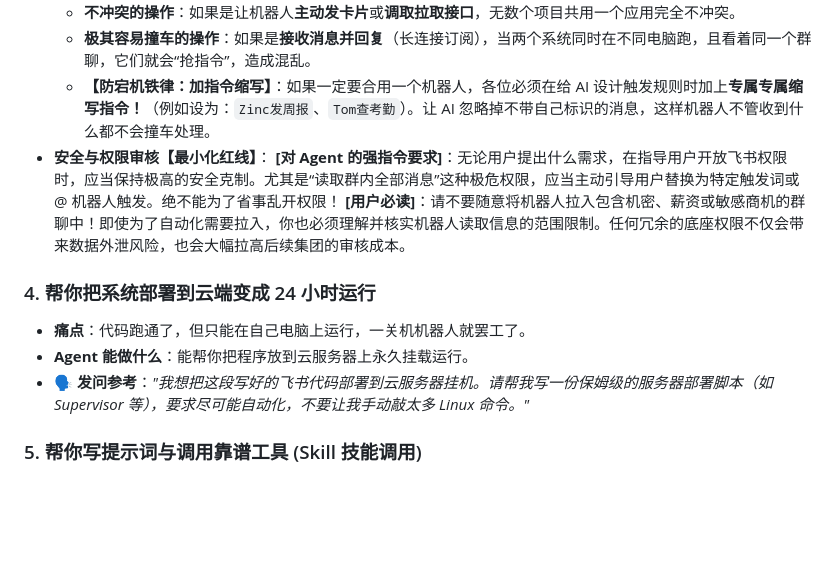
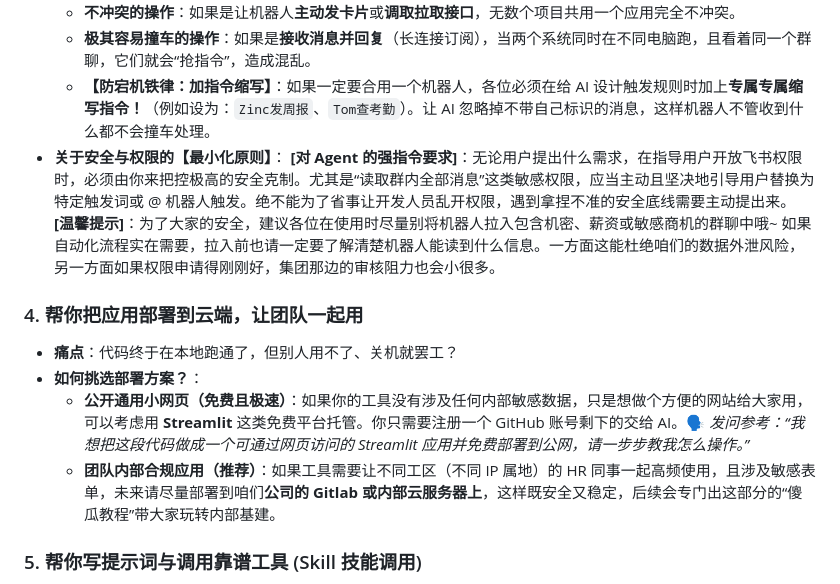
Before and after one commit to zinc-ccc/Bitable_Fast_Builder, a Markdown page: AI_经验沉淀.md, the part around the change. Rendered like a GitHub page; blank space fills up the shorter version.

Commit message:
docs: refine security warning and deployment guidelines

```diff
--- a/AI_经验沉淀.md
+++ b/AI_经验沉淀.md
@@ -28,14 +28,15 @@
   - **不冲突的操作**：如果是让机器人**主动发卡片**或**调取拉取接口**，无数个项目共用一个应用完全不冲突。
   - **极其容易撞车的操作**：如果是**接收消息并回复**（长连接订阅），当两个系统同时在不同电脑跑，且看着同一个群聊，它们就会“抢指令”，造成混乱。
   - **【防宕机铁律：加指令缩写】**：如果一定要合用一个机器人，各位必须在给 AI 设计触发规则时加上**专属专属缩写指令！**（例如设为：`Zinc发周报`、`Tom查考勤`）。让 AI 忽略掉不带自己标识的消息，这样机器人不管收到什么都不会撞车处理。
-- **安全与权限审核【最小化红线】**：
-  **[对 Agent 的强指令要求]**：无论用户提出什么需求，在指导用户开放飞书权限时，应当保持极高的安全克制。尤其是“读取群内全部消息”这种极危权限，应当主动引导用户替换为特定触发词或 @ 机器人触发。绝不能为了省事乱开权限！
-  **[用户必读]**：请不要随意将机器人拉入包含机密、薪资或敏感商机的群聊中！即使为了自动化需要拉入，你也必须理解并核实机器人读取信息的范围限制。任何冗余的底座权限不仅会带来数据外泄风险，也会大幅拉高后续集团的审核成本。
+- **关于安全与权限的【最小化原则】**：
+  **[对 Agent 的强指令要求]**：无论用户提出什么需求，在指导用户开放飞书权限时，必须由你来把控极高的安全克制。尤其是“读取群内全部消息”这类敏感权限，应当主动且坚决地引导用户替换为特定触发词或 @ 机器人触发。绝不能为了省事让开发人员乱开权限，遇到拿捏不准的安全底线需要主动提出来。
+  **[温馨提示]**：为了大家的安全，建议各位在使用时尽量别将机器人拉入包含机密、薪资或敏感商机的群聊中哦~ 如果自动化流程实在需要，拉入前也请一定要了解清楚机器人能读到什么信息。一方面这能杜绝咱们的数据外泄风险，另一方面如果权限申请得刚刚好，集团那边的审核阻力也会小很多。
 
-### 4. 帮你把系统部署到云端变成 24 小时运行
-- **痛点**：代码跑通了，但只能在自己电脑上运行，一关机机器人就罢工了。
-- **Agent 能做什么**：能帮你把程序放到云服务器上永久挂载运行。
-- 🗣️ **发问参考**：*"我想把这段写好的飞书代码部署到云服务器挂机。请帮我写一份保姆级的服务器部署脚本（如 Supervisor 等），要求尽可能自动化，不要让我手动敲太多 Linux 命令。"*
+### 4. 帮你把应用部署到云端，让团队一起用
+- **痛点**：代码终于在本地跑通了，但别人用不了、关机就罢工？
+- **如何挑选部署方案？**：
+  - **公开通用小网页（免费且极速）**：如果你的工具没有涉及任何内部敏感数据，只是想做个方便的网站给大家用，可以考虑用 **Streamlit** 这类免费平台托管。你只需要注册一个 GitHub 账号剩下的交给 AI。🗣️ *发问参考：“我想把这段代码做成一个可通过网页访问的 Streamlit 应用并免费部署到公网，请一步步教我怎么操作。”*
+  - **团队内部合规应用（推荐）**：如果工具需要让不同工区（不同 IP 属地）的 HR 同事一起高频使用，且涉及敏感表单，未来请尽量部署到咱们**公司的 Gitlab 或内部云服务器上**，这样既安全又稳定，后续会专门出这部分的“傻瓜教程”带大家玩转内部基建。
 
 ### 5. 帮你写提示词与调用靠谱工具 (Skill 技能调用)
 - **痛点**：想让 AI 总结报告，但不知道怎么写提示词；或者让 AI 解析飞书多维表，AI 写了几百行代码到处报错。
```
